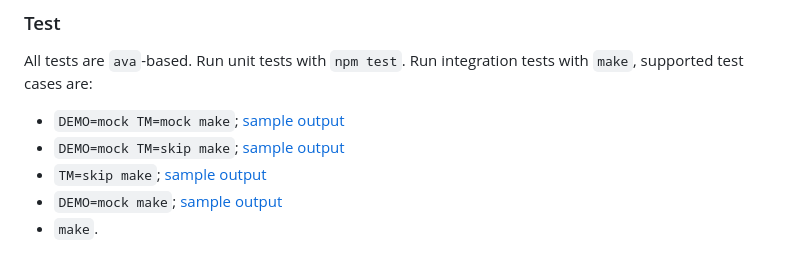
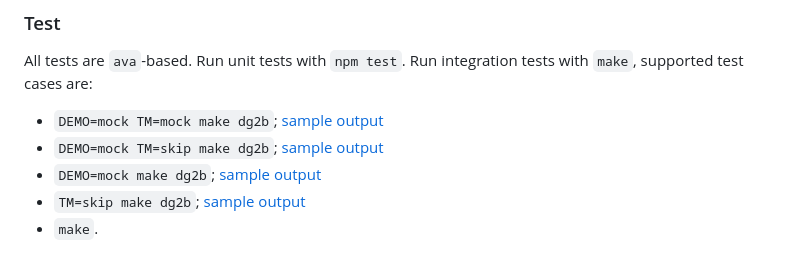
Before and after one commit to didalik/k2.hx, a Markdown page: README.md, the part around the change. Rendered like a GitHub page.

Commit message:
Update README.md for William

```diff
--- a/README.md
+++ b/README.md
@@ -59,8 +59,8 @@ The codebase has [SDK](lib/sdk.mjs), [API](lib/api.js), and the entry points for
 
 All tests are `ava`-based. Run unit tests with `npm test`. Run integration tests with `make`,
 supported test cases are:
-- `DEMO=mock TM=mock make`; [sample output](demoit/output/DEMOmockTMmock.out)
-- `DEMO=mock TM=skip make`; [sample output](demoit/output/DEMOmockTMskip.out)
-- `TM=skip make`; [sample output](demoit/output/TMskip.out)
-- `DEMO=mock make`; [sample output](demoit/output/DEMOmock.out)
+- `DEMO=mock TM=mock make dg2b`; [sample output](demoit/output/DEMOmockTMmock.out)
+- `DEMO=mock TM=skip make dg2b`; [sample output](demoit/output/DEMOmockTMskip.out)
+- `DEMO=mock make dg2b`; [sample output](demoit/output/DEMOmock.out)
+- `TM=skip make dg2b`; [sample output](demoit/output/TMskip.out)
 - `make`.
```
